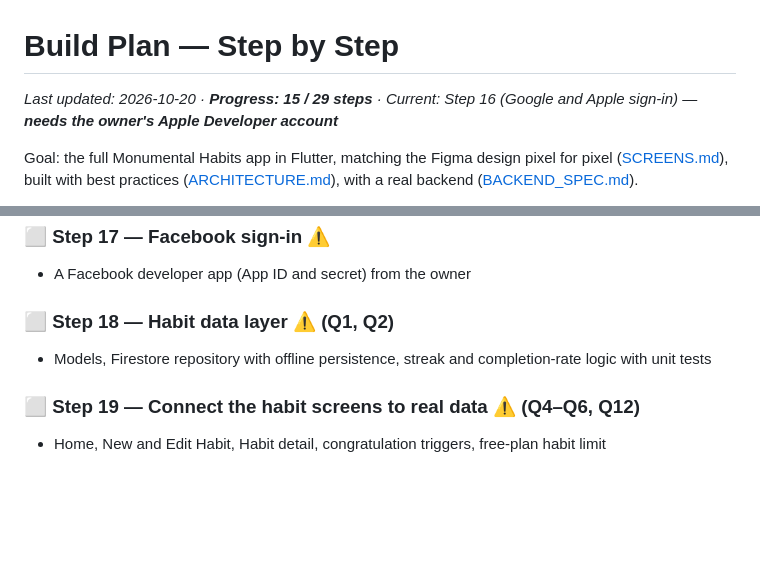
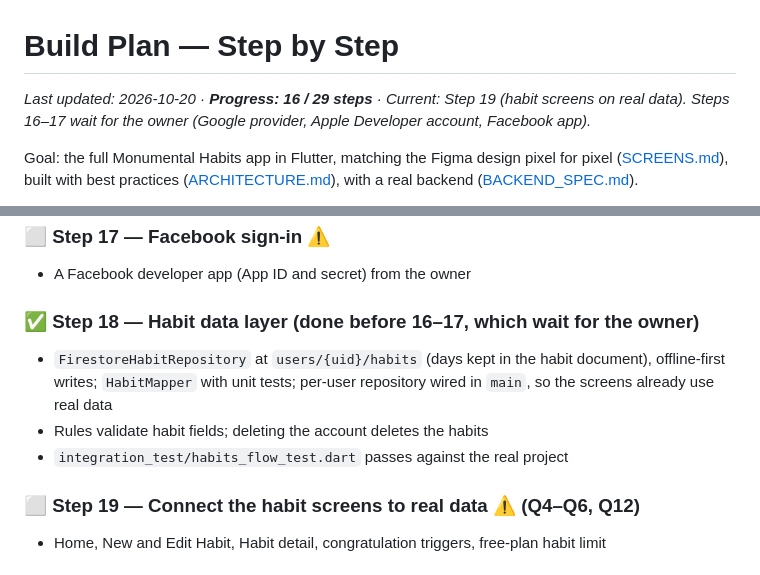
Before and after one commit to shahyaqoob369/habit_builder, a Markdown page: docs/PLAN.md, 2 parts joined by grey strips. GitHub-like rendering; blank space fills up the shorter version.

```diff
--- a/docs/PLAN.md
+++ b/docs/PLAN.md
@@ -1,6 +1,6 @@
 # Build Plan — Step by Step
 
-_Last updated: 2026-10-20 · **Progress: 15 / 29 steps** · Current: Step 16 (Google and Apple sign-in) — **needs the owner's Apple Developer account**_
+_Last updated: 2026-10-20 · **Progress: 16 / 29 steps** · Current: Step 19 (habit screens on real data). Steps 16–17 wait for the owner (Google provider, Apple Developer account, Facebook app)._
 
 Goal: the full Monumental Habits app in Flutter, matching the Figma design pixel for pixel ([SCREENS.md](SCREENS.md)), built with best practices ([ARCHITECTURE.md](ARCHITECTURE.md)), with a real backend ([BACKEND_SPEC.md](BACKEND_SPEC.md)).
 
@@ -85,8 +85,10 @@ Legend: ✅ done · ⬜ to do · ⚠️ needs an owner decision or account acces
 ### ⬜ Step 17 — Facebook sign-in ⚠️
 - A Facebook developer app (App ID and secret) from the owner
 
-### ⬜ Step 18 — Habit data layer ⚠️ (Q1, Q2)
-- Models, Firestore repository with offline persistence, streak and completion-rate logic with unit tests
+### ✅ Step 18 — Habit data layer (done before 16–17, which wait for the owner)
+- `FirestoreHabitRepository` at `users/{uid}/habits` (days kept in the habit document), offline-first writes; `HabitMapper` with unit tests; per-user repository wired in `main`, so the screens already use real data
+- Rules validate habit fields; deleting the account deletes the habits
+- `integration_test/habits_flow_test.dart` passes against the real project
 
 ### ⬜ Step 19 — Connect the habit screens to real data ⚠️ (Q4–Q6, Q12)
 - Home, New and Edit Habit, Habit detail, congratulation triggers, free-plan habit limit
```
Also changed, not shown: docs/MEMORY.md (+1 -0 lines).
